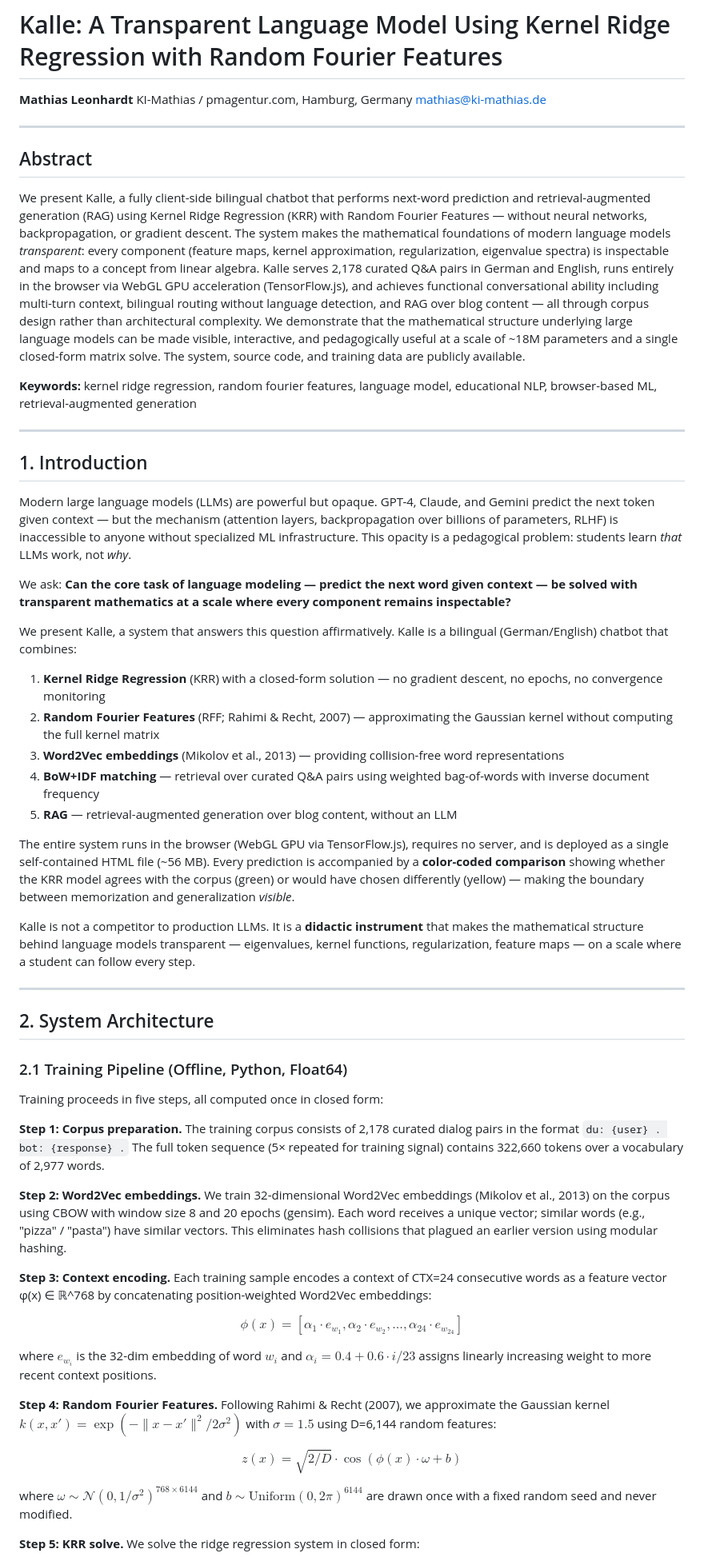
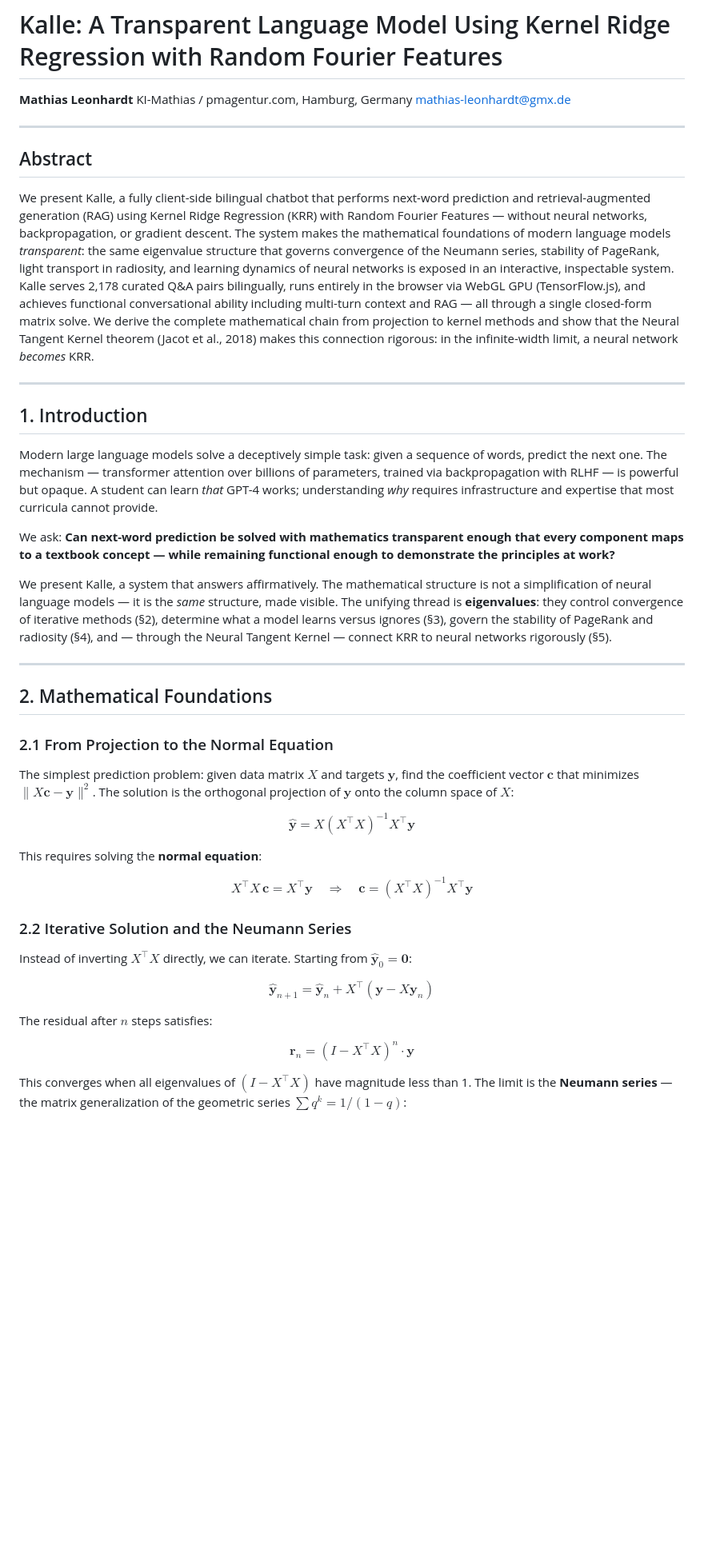
Before and after one commit to pmmathias/krr-chat, a Markdown page: paper/draft.md, the part around one of its changes. Shown at 80% size. Drawn GitHub-style; blank space fills up the shorter version.

```diff
--- a/paper/draft.md
+++ b/paper/draft.md
@@ -2,59 +2,47 @@
 
 **Mathias Leonhardt**
 KI-Mathias / pmagentur.com, Hamburg, Germany
-mathias@ki-mathias.de
+mathias-leonhardt@gmx.de
 
 ---
 
 ## Abstract
 
-We present Kalle, a fully client-side bilingual chatbot that performs next-word prediction and retrieval-augmented generation (RAG) using Kernel Ridge Regression (KRR) with Random Fourier Features — without neural networks, backpropagation, or gradient descent. The system makes the mathematical foundations of modern language models *transparent*: every component (feature maps, kernel approximation, regularization, eigenvalue spectra) is inspectable and maps to a concept from linear algebra. Kalle serves 2,178 curated Q&A pairs in German and English, runs entirely in the browser via WebGL GPU acceleration (TensorFlow.js), and achieves functional conversational ability including multi-turn context, bilingual routing without language detection, and RAG over blog content — all through corpus design rather than architectural complexity. We demonstrate that the mathematical structure underlying large language models can be made visible, interactive, and pedagogically useful at a scale of ~18M parameters and a single closed-form matrix solve. The system, source code, and training data are publicly available.
-
-**Keywords:** kernel ridge regression, random fourier features, language model, educational NLP, browser-based ML, retrieval-augmented generation
+We present Kalle, a fully client-side bilingual chatbot that performs next-word prediction and retrieval-augmented generation (RAG) using Kernel Ridge Regression (KRR) with Random Fourier Features — without neural networks, backpropagation, or gradient descent. The system makes the mathematical foundations of modern language models *transparent*: the same eigenvalue structure that governs convergence of the Neumann series, stability of PageRank, light transport in radiosity, and learning dynamics of neural networks is exposed in an interactive, inspectable system. Kalle serves 2,178 curated Q&A pairs bilingually, runs entirely in the browser via WebGL GPU (TensorFlow.js), and achieves functional conversational ability including multi-turn context and RAG — all through a single closed-form matrix solve. We derive the complete mathematical chain from projection to kernel methods and show that the Neural Tangent Kernel theorem (Jacot et al., 2018) makes this connection rigorous: in the infinite-width limit, a neural network *becomes* KRR.
 
 ---
 
 ## 1. Introduction
 
-Modern large language models (LLMs) are powerful but opaque. GPT-4, Claude, and Gemini predict the next token given context — but the mechanism (attention layers, backpropagation over billions of parameters, RLHF) is inaccessible to anyone without specialized ML infrastructure. This opacity is a pedagogical problem: students learn *that* LLMs work, not *why*.
+Modern large language models solve a deceptively simple task: given a sequence of words, predict the next one. The mechanism — transformer attention over billions of parameters, trained via backpropagation with RLHF — is powerful but opaque. A student can learn *that* GPT-4 works; understanding *why* requires infrastructure and expertise that most curricula cannot provide.
 
-We ask: **Can the core task of language modeling — predict the next word given context — be solved with transparent mathematics at a scale where every component remains inspectable?**
+We ask: **Can next-word prediction be solved with mathematics transparent enough that every component maps to a textbook concept — while remaining functional enough to demonstrate the principles at work?**
 
-We present Kalle, a system that answers this question affirmatively. Kalle is a bilingual (German/English) chatbot that combines:
-
-1. **Kernel Ridge Regression** (KRR) with a closed-form solution — no gradient descent, no epochs, no convergence monitoring
-2. **Random Fourier Features** (RFF; Rahimi & Recht, 2007) — approximating the Gaussian kernel without computing the full kernel matrix
-3. **Word2Vec embeddings** (Mikolov et al., 2013) — providing collision-free word representations
-4. **BoW+IDF matching** — retrieval over curated Q&A pairs using weighted bag-of-words with inverse document frequency
-5. **RAG** — retrieval-augmented generation over blog content, without an LLM
-
-The entire system runs in the browser (WebGL GPU via TensorFlow.js), requires no server, and is deployed as a single self-contained HTML file (~56 MB). Every prediction is accompanied by a **color-coded comparison** showing whether the KRR model agrees with the corpus (green) or would have chosen differently (yellow) — making the boundary between memorization and generalization *visible*.
-
-Kalle is not a competitor to production LLMs. It is a **didactic instrument** that makes the mathematical structure behind language models transparent — eigenvalues, kernel functions, regularization, feature maps — on a scale where a student can follow every step.
+We present Kalle, a system that answers affirmatively. The mathematical structure is not a simplification of neural language models — it is the *same* structure, made visible. The unifying thread is **eigenvalues**: they control convergence of iterative methods (§2), determine what a model learns versus ignores (§3), govern the stability of PageRank and radiosity (§4), and — through the Neural Tangent Kernel — connect KRR to neural networks rigorously (§5).
 
 ---
 
-## 2. System Architecture
+## 2. Mathematical Foundations
 
-### 2.1 Training Pipeline (Offline, Python, Float64)
+### 2.1 From Projection to the Normal Equation
 
-Training proceeds in five steps, all computed once in closed form:
+The simplest prediction problem: given data matrix $X$ and targets $\mathbf{y}$, find the coefficient vector $\mathbf{c}$ that minimizes $\|X\mathbf{c} - \mathbf{y}\|^2$. The solution is the orthogonal projection of $\mathbf{y}$ onto the column space of $X$:
 
-**Step 1: Corpus preparation.** The training corpus consists of 2,178 curated dialog pairs in the format `du: {user} . bot: {response} .` The full token sequence (5× repeated for training signal) contains 322,660 tokens over a vocabulary of 2,977 words.
+$$\hat{\mathbf{y}} = X(X^\top X)^{-1} X^\top \mathbf{y}$$
 
-**Step 2: Word2Vec embeddings.** We train 32-dimensional Word2Vec embeddings (Mikolov et al., 2013) on the corpus using CBOW with window size 8 and 20 epochs (gensim). Each word receives a unique vector; similar words (e.g., "pizza" / "pasta") have similar vectors. This eliminates hash collisions that plagued an earlier version using modular hashing.
+This requires solving the **normal equation**:
 
-**Step 3: Context encoding.** Each training sample encodes a context of CTX=24 consecutive words as a feature vector φ(x) ∈ ℝ^768 by concatenating position-weighted Word2Vec embeddings:
+$$X^\top X\,\mathbf{c} = X^\top \mathbf{y} \quad\Longrightarrow\quad \mathbf{c} = (X^\top X)^{-1} X^\top \mathbf{y} \tag{1}$$
 
-$$\phi(x) = [\alpha_1 \cdot e_{w_1}, \alpha_2 \cdot e_{w_2}, \ldots, \alpha_{24} \cdot e_{w_{24}}]$$
+### 2.2 Iterative Solution and the Neumann Series
 
-where $e_{w_i}$ is the 32-dim embedding of word $w_i$ and $\alpha_i = 0.4 + 0.6 \cdot i/23$ assigns linearly increasing weight to more recent context positions.
+Instead of inverting $X^\top X$ directly, we can iterate. Starting from $\hat{\mathbf{y}}_0 = \mathbf{0}$:
 
-**Step 4: Random Fourier Features.** Following Rahimi & Recht (2007), we approximate the Gaussian kernel $k(x,x') = \exp(-\|x-x'\|^2/2\sigma^2)$ with $\sigma=1.5$ using D=6,144 random features:
+$$\hat{\mathbf{y}}_{n+1} = \hat{\mathbf{y}}_n + X^\top(\mathbf{y} - X\hat{\mathbf{y}}_n)$$
 
-$$z(x) = \sqrt{2/D} \cdot \cos(\phi(x) \cdot \omega + b)$$
+The residual after $n$ steps satisfies:
 
-where $\omega \sim \mathcal{N}(0, 1/\sigma^2)^{768 \times 6144}$ and $b \sim \text{Uniform}(0, 2\pi)^{6144}$ are drawn once with a fixed random seed and never modified.
+$$\mathbf{r}_n = (I - X^\top X)^n \cdot \mathbf{y} \tag{2}$$
 
-**Step 5: KRR solve.** We solve the ridge regression system in closed form:
+This converges when all eigenvalues of $(I - X^\top X)$ have magnitude less than 1. The limit is the **Neumann series** — the matrix generalization of the geometric series $\sum q^k = 1/(1-q)$:
 
```
Also changed, not shown: other parts of paper/draft.md (+231 -142 lines).
